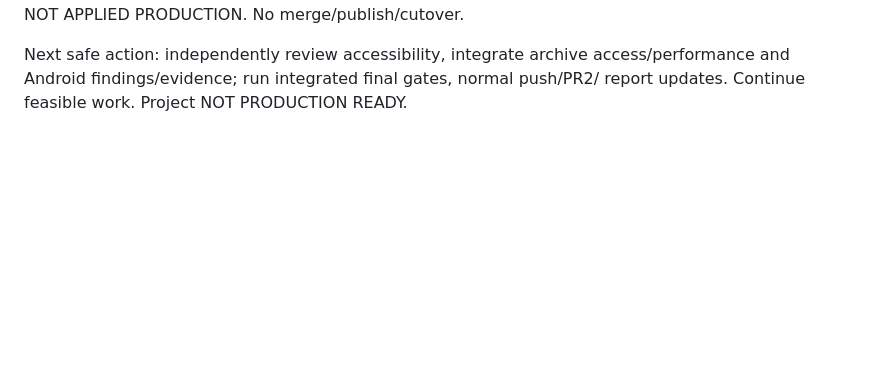
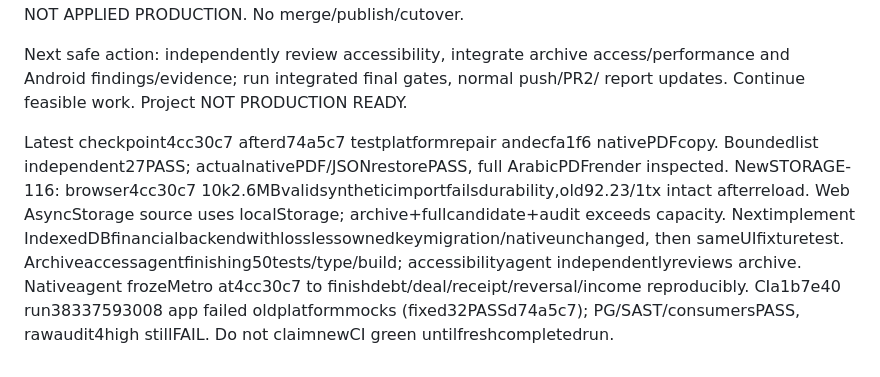
Before and after one commit to aybholiday99-glitch/mali-app, a Markdown page: CODEX_HANDOFF.md, the part around the change. GitHub-like rendering; blank space fills up the shorter version.

```diff
--- a/CODEX_HANDOFF.md
+++ b/CODEX_HANDOFF.md
@@ -64,3 +64,14 @@ NOT APPLIED PRODUCTION. No merge/publish/cutover.
 Next safe action: independently review accessibility, integrate archive access/performance and
 Android findings/evidence; run integrated final gates, normal push/PR2/
 report updates. Continue feasible work. Project NOT PRODUCTION READY.
+
+
+Latest checkpoint4cc30c7 afterd74a5c7 testplatformrepair andecfa1f6 nativePDFcopy. Boundedlist
+independent27PASS; actualnativePDF/JSONrestorePASS, full ArabicPDFrender inspected. NewSTORAGE-116:
+browser4cc30c7 10k2.6MBvalidsyntheticimportfailsdurability,old92.23/1tx intact afterreload. Web
+AsyncStorage source uses localStorage; archive+fullcandidate+audit exceeds capacity. Nextimplement
+IndexedDBfinancialbackendwithlosslessownedkeymigration/nativeunchanged, then sameUIfixturetest.
+Archiveaccessagentfinishing50tests/type/build; accessibilityagent independentlyreviews archive.
+Nativeagent frozeMetro at4cc30c7 to finishdebt/deal/receipt/reversal/income reproducibly.
+CIa1b7e40 run38337593008 app failed oldplatformmocks (fixed32PASSd74a5c7); PG/SAST/consumersPASS,
+rawaudit4high stillFAIL. Do not claimnewCI green untilfreshcompletedrun.
```
Also changed, not shown: CODEX_FINDINGS.md (+2 -0 lines), CODEX_PROGRESS.md (+18 -0 lines).
